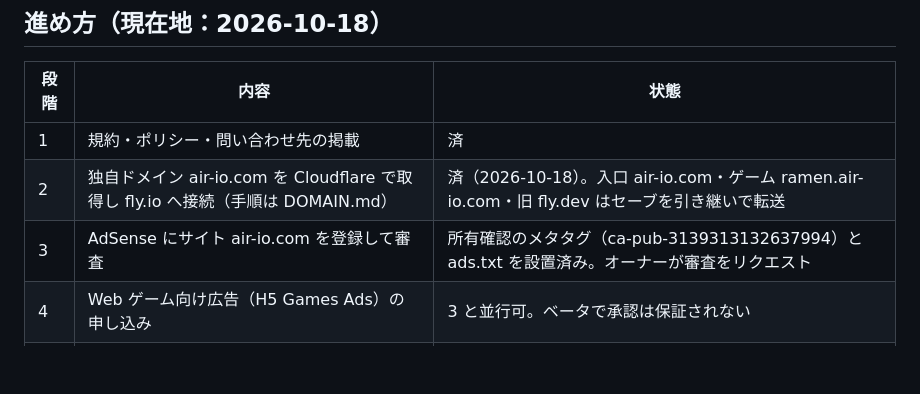
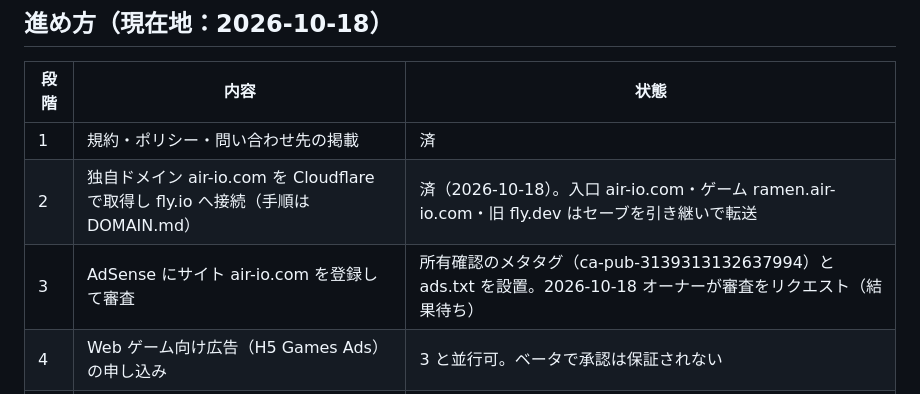
Before and after one commit to natchi4182/games, a Markdown page: ramen-shop/ADS.md, the part around the change. Rendered like a GitHub page; blank space fills up the shorter version.

Commit message:
AdSense の審査リクエストを記録
Co-Authored-By: Claude Opus 5.5 <noreply@anthropic.com>
Claude-Session: https://claude.ai/code/session_01FvTpjvpqJPGubXsCoE4sfx

```diff
--- a/ramen-shop/ADS.md
+++ b/ramen-shop/ADS.md
@@ -48,7 +48,7 @@
 |---|---|---|
 | 1 | 規約・ポリシー・問い合わせ先の掲載 | 済 |
 | 2 | 独自ドメイン air-io.com を Cloudflare で取得し fly.io へ接続（手順は DOMAIN.md） | 済（2026-10-18）。入口 air-io.com・ゲーム ramen.air-io.com・旧 fly.dev はセーブを引き継いで転送 |
-| 3 | AdSense にサイト air-io.com を登録して審査 | 所有確認のメタタグ（ca-pub-3139313132637994）と ads.txt を設置済み。オーナーが審査をリクエスト |
+| 3 | AdSense にサイト air-io.com を登録して審査 | 所有確認のメタタグ（ca-pub-3139313132637994）と ads.txt を設置。2026-10-18 オーナーが審査をリクエスト（結果待ち） |
 | 4 | Web ゲーム向け広告（H5 Games Ads）の申し込み | 3 と並行可。ベータで承認は保証されない |
 | 5 | パブリッシャーIDを `ADS_CONFIG` に入れ、`ads.txt` を置いてデプロイ | 3・4 のあと（こちらで対応） |
 
```
